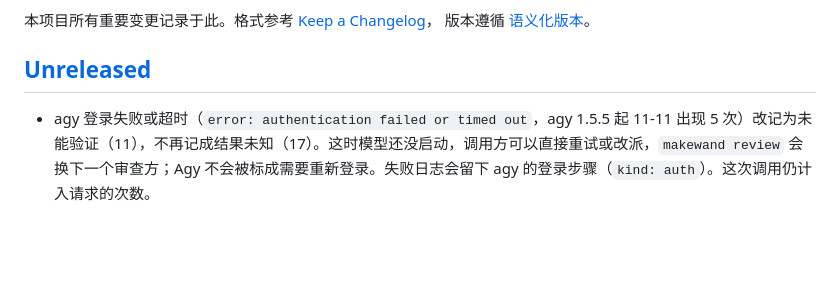
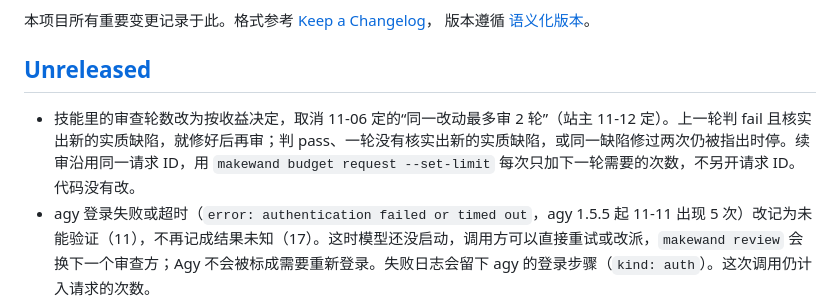
Before and after one commit to makewand/makewand, a Markdown page: CHANGELOG.md, the part around the change. GitHub-like rendering; blank space fills up the shorter version.

```diff
--- a/CHANGELOG.md
+++ b/CHANGELOG.md
@@ -9,6 +9,7 @@ All notable changes to this project are documented here. The format is based on
 
 ## [Unreleased]
 
+- 技能里的审查轮数改为按收益决定，取消 11-06 定的“同一改动最多审 2 轮”（站主 11-12 定）。上一轮判 fail 且核实出新的实质缺陷，就修好后再审；判 pass、一轮没有核实出新的实质缺陷，或同一缺陷修过两次仍被指出时停。续审沿用同一请求 ID，用 `makewand budget request --set-limit` 每次只加下一轮需要的次数，不另开请求 ID。代码没有改。
 - agy 登录失败或超时（`error: authentication failed or timed out`，agy 1.5.5 起 11-11 出现 5 次）改记为未能验证（11），不再记成结果未知（17）。这时模型还没启动，调用方可以直接重试或改派，`makewand review` 会换下一个审查方；Agy 不会被标成需要重新登录。失败日志会留下 agy 的登录步骤（`kind: auth`）。这次调用仍计入请求的次数。
 - 工作目录经软链接到达（如 Agy 放在 `~/.gemini` 下的克隆）时，各工具改用真实路径启动。此前沙箱按真实路径挂载仓库，却按软链接的写法进入目录，模型启动不了，这次调用还计入请求的次数（11-09 到 11-10 出现 3 次）。
 - 派发前的 socket 探针时限从 3 秒放宽到 30 秒：机器瞬时卡顿时它会超时，模型没启动，这次调用却照样计入请求的次数（11-06 到 11-08 出现 3 次）。
```
Also changed, not shown: skills/makewand-orchestrator/SKILL.md (+3 -3 lines).
